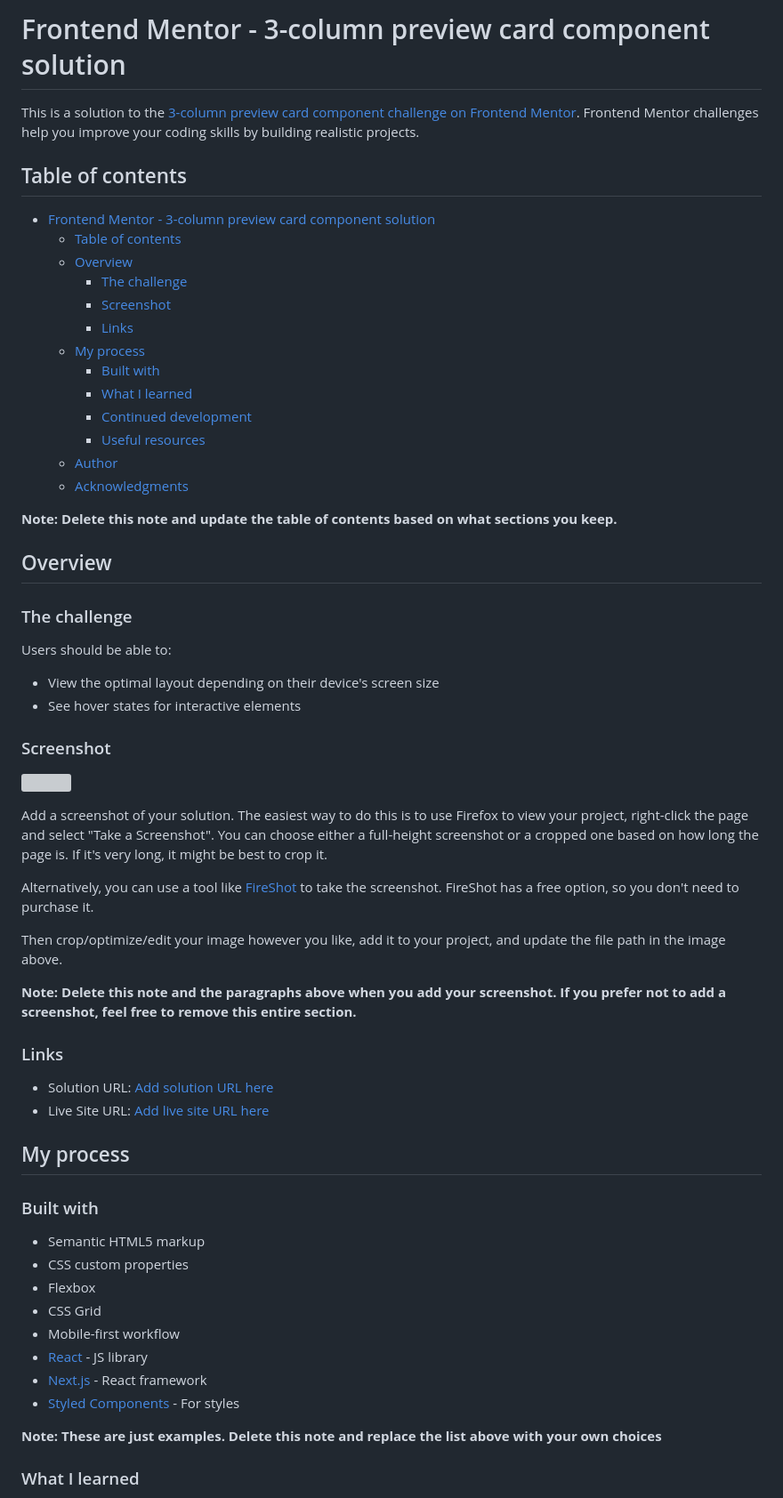
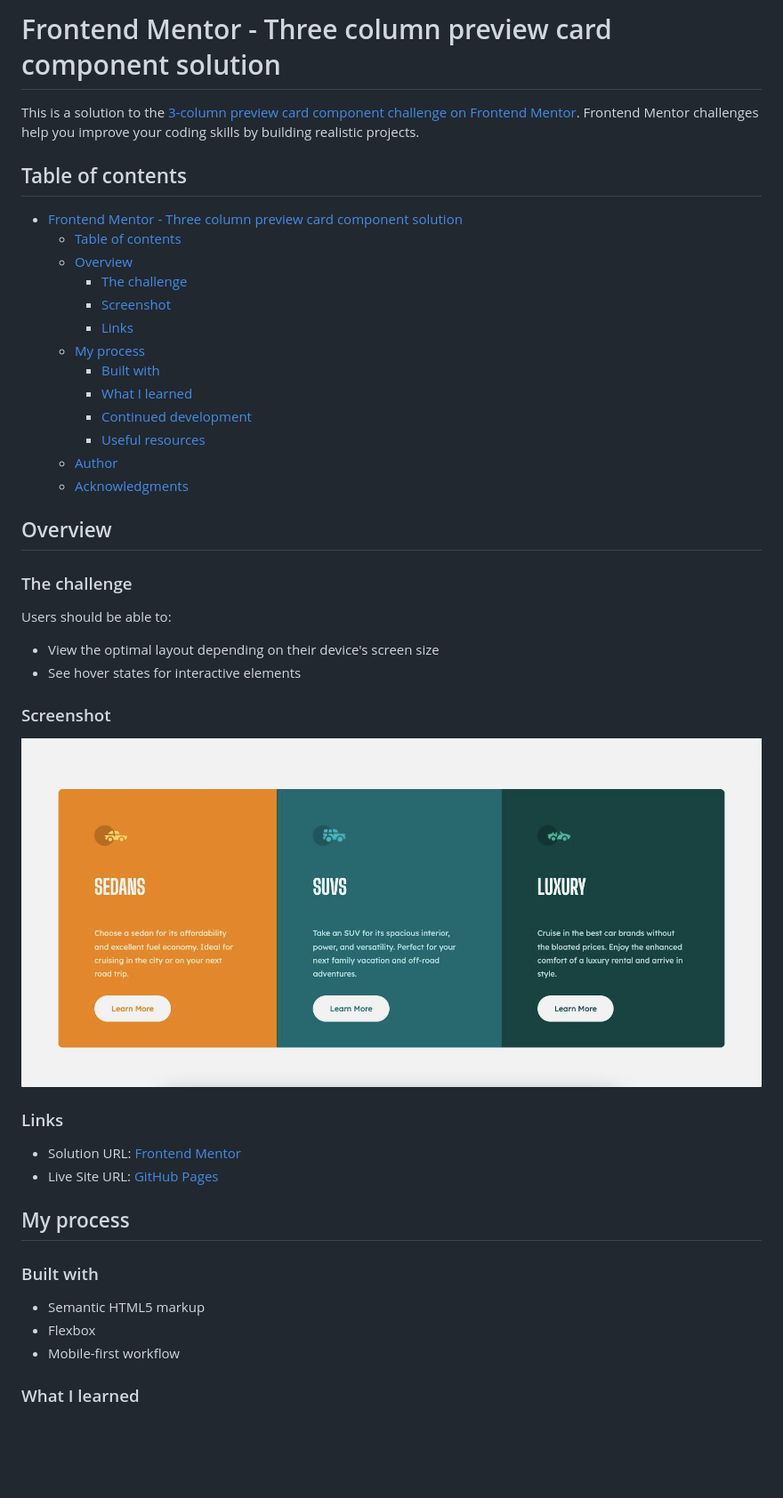
Before and after one commit to walker861/FEMThreeColumnCard, a Markdown page: README.md, the part around the change printed below. Shown: that part at 89% size. Rendered like a GitHub page; pictures changed too: design/screenshot-desktop.jpg (added); blank space fills up the shorter version; grey boxes are pictures that could not be loaded.

Commit message:
updated readme, screenshot upload

```diff
--- a/README.md
+++ b/README.md
@@ -1,10 +1,10 @@
-# Frontend Mentor - 3-column preview card component solution
+# Frontend Mentor - Three column preview card component solution
 
 This is a solution to the [3-column preview card component challenge on Frontend Mentor](https://www.frontendmentor.io/challenges/3column-preview-card-component-pH92eAR2-). Frontend Mentor challenges help you improve your coding skills by building realistic projects.
 
 ## Table of contents
 
-- [Frontend Mentor - 3-column preview card component solution](#frontend-mentor---3-column-preview-card-component-solution)
+- [Frontend Mentor - Three column preview card component solution](#frontend-mentor---three-column-preview-card-component-solution)
   - [Table of contents](#table-of-contents)
   - [Overview](#overview)
     - [The challenge](#the-challenge)
@@ -18,7 +18,6 @@ This is a solution to the [3-column preview card component challenge on Frontend
   - [Author](#author)
   - [Acknowledgments](#acknowledgments)
 
-**Note: Delete this note and update the table of contents based on what sections you keep.**
 
 ## Overview
 
@@ -31,35 +30,22 @@ Users should be able to:
 
 ### Screenshot
 
-![](./screenshot.jpg)
+![Desktop](/design/screenshot-desktop.jpg)
 
-Add a screenshot of your solution. The easiest way to do this is to use Firefox to view your project, right-click the page and select "Take a Screenshot". You can choose either a full-height screenshot or a cropped one based on how long the page is. If it's very long, it might be best to crop it.
-
-Alternatively, you can use a tool like [FireShot](https://getfireshot.com/) to take the screenshot. FireShot has a free option, so you don't need to purchase it.
-
-Then crop/optimize/edit your image however you like, add it to your project, and update the file path in the image above.
-
-**Note: Delete this note and the paragraphs above when you add your screenshot. If you prefer not to add a screenshot, feel free to remove this entire section.**
 
 ### Links
 
-- Solution URL: [Add solution URL here](https://your-solution-url.com)
-- Live Site URL: [Add live site URL here](https://your-live-site-url.com)
+- Solution URL: [Frontend Mentor](https://www.frontendmentor.io/solutions/threecolumncard-QMgtPKEV0)
+- Live Site URL: [GitHub Pages](https://github.com/walker861/three-column-card/settings/pages)
 
 ## My process
 
 ### Built with
 
 - Semantic HTML5 markup
-- CSS custom properties
 - Flexbox
-- CSS Grid
 - Mobile-first workflow
-- [React](https://reactjs.org/) - JS library
-- [Next.js](https://nextjs.org/) - React framework
-- [Styled Components](https://styled-components.com/) - For styles
 
-**Note: These are just examples. Delete this note and replace the list above with your own choices**
 
 ### What I learned
 
```
Also changed, not shown: other parts of README.md (+7 -36 lines).
